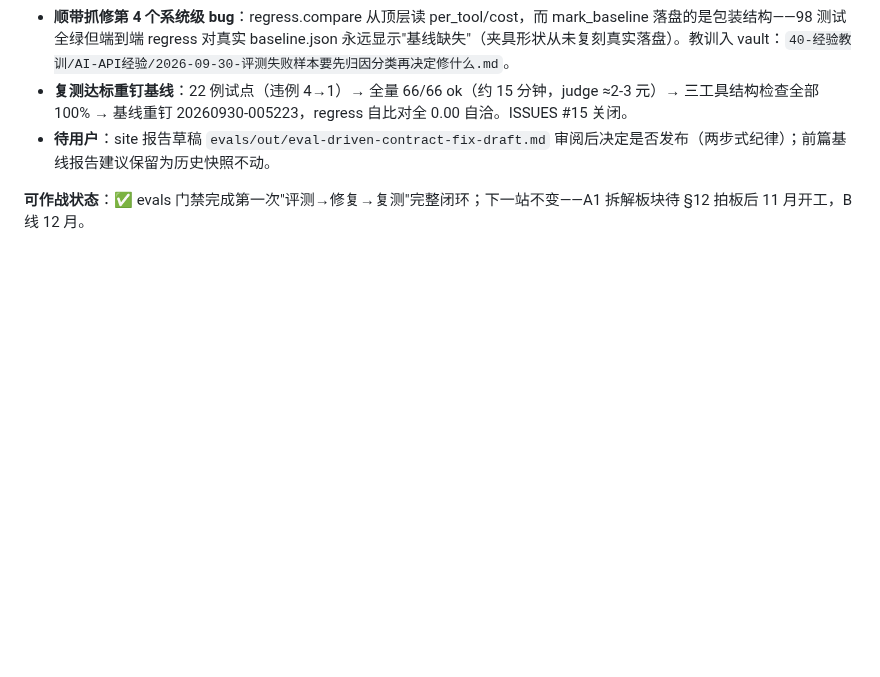
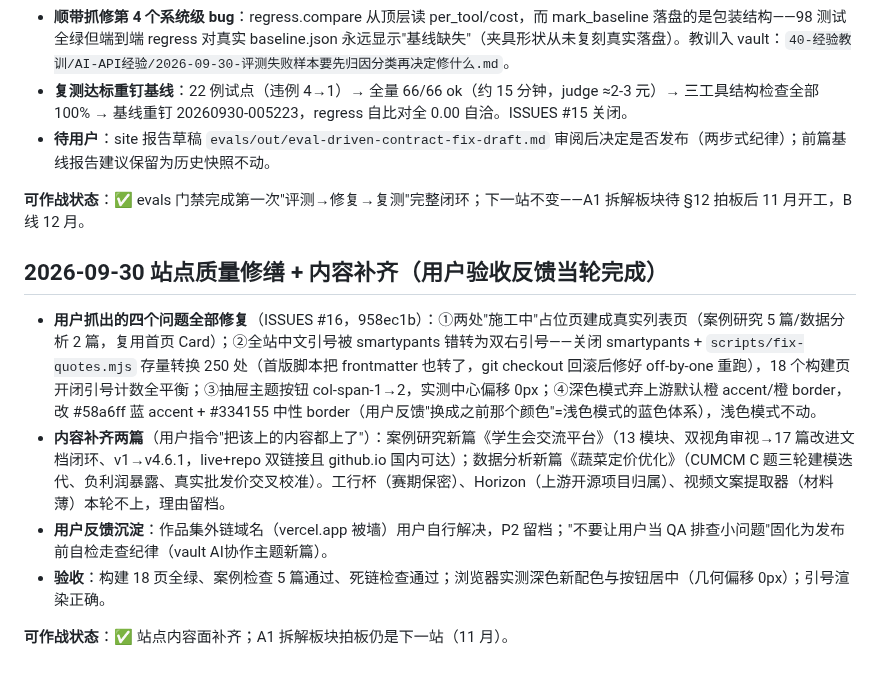
Before and after one commit to YHLLXY/pm-forge, a Markdown page: docs/STATUS.md, the part around the change. Drawn GitHub-style; blank space fills up the shorter version.

Commit message:
docs: ISSUES #16 站点质量修缮闭环 + 外链域名 P2 留档；STATUS 补记

```diff
--- a/docs/STATUS.md
+++ b/docs/STATUS.md
@@ -121,3 +121,12 @@
 - **待用户**：site 报告草稿 `evals/out/eval-driven-contract-fix-draft.md` 审阅后决定是否发布（两步式纪律）；前篇基线报告建议保留为历史快照不动。
 
 **可作战状态**：✅ evals 门禁完成第一次"评测→修复→复测"完整闭环；下一站不变——A1 拆解板块待 §12 拍板后 11 月开工，B 线 12 月。
+
+## 2026-09-30 站点质量修缮 + 内容补齐（用户验收反馈当轮完成）
+
+- **用户抓出的四个问题全部修复**（ISSUES #16，958ec1b）：①两处"施工中"占位页建成真实列表页（案例研究 5 篇/数据分析 2 篇，复用首页 Card）；②全站中文引号被 smartypants 错转为双右引号——关闭 smartypants + `scripts/fix-quotes.mjs` 存量转换 250 处（首版脚本把 frontmatter 也转了，git checkout 回滚后修好 off-by-one 重跑），18 个构建页开闭引号计数全平衡；③抽屉主题按钮 col-span-1→2，实测中心偏移 0px；④深色模式弃上游默认橙 accent/橙 border，改 #58a6ff 蓝 accent + #334155 中性 border（用户反馈"换成之前那个颜色"=浅色模式的蓝色体系），浅色模式不动。
+- **内容补齐两篇**（用户指令"把该上的内容都上了"）：案例研究新篇《学生会交流平台》（13 模块、双视角审视→17 篇改进文档闭环、v1→v4.6.1，live+repo 双链接且 github.io 国内可达）；数据分析新篇《蔬菜定价优化》（CUMCM C 题三轮建模迭代、负利润暴露、真实批发价交叉校准）。工行杯（赛期保密）、Horizon（上游开源项目归属）、视频文案提取器（材料薄）本轮不上，理由留档。
+- **用户反馈沉淀**：作品集外链域名（vercel.app 被墙）用户自行解决，P2 留档；"不要让用户当 QA 排查小问题"固化为发布前自检走查纪律（vault AI协作主题新篇）。
+- **验收**：构建 18 页全绿、案例检查 5 篇通过、死链检查通过；浏览器实测深色新配色与按钮居中（几何偏移 0px）；引号渲染正确。
+
+**可作战状态**：✅ 站点内容面补齐；A1 拆解板块拍板仍是下一站（11 月）。
```
Also changed, not shown: docs/ISSUES.md (+2 -0 lines).
